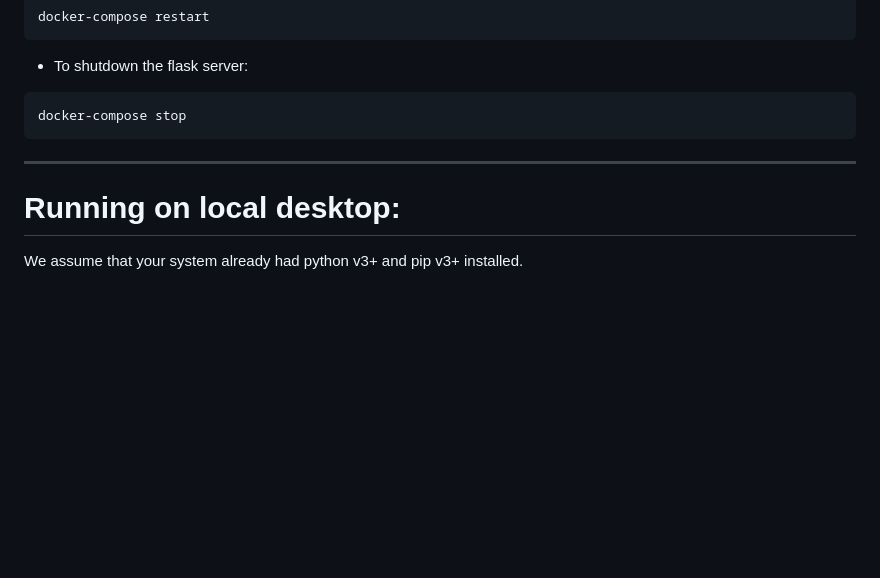
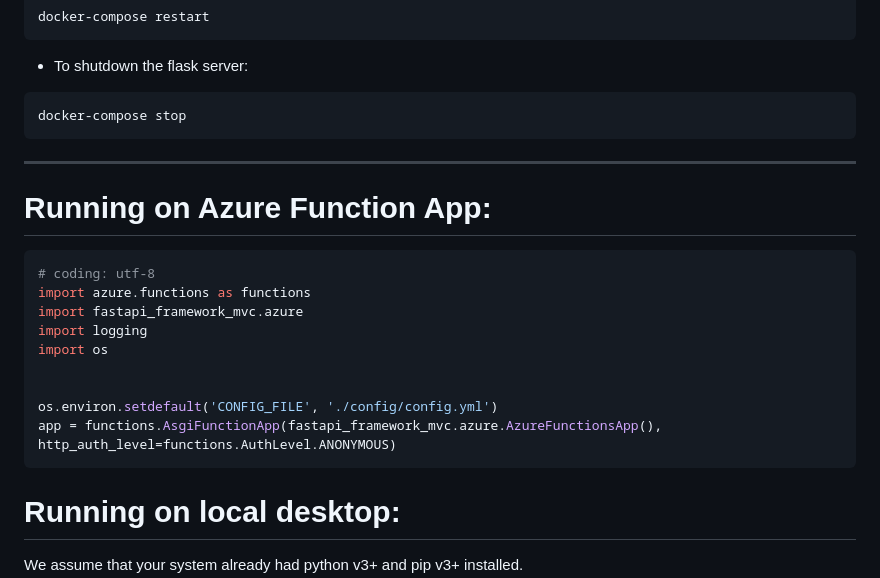
Before and after one commit to frederickney/fastapi-framework-mvc, a Markdown page: readme.md, the part around the change. Drawn GitHub-style; blank space fills up the shorter version.

````diff
--- a/readme.md
+++ b/readme.md
@@ -216,6 +216,20 @@ docker-compose stop
 
 ---
 
+# Running on Azure Function App:
+
+```python title="function_app.py"
+# coding: utf-8
+import azure.functions as functions
+import fastapi_framework_mvc.azure
+import logging
+import os
+
+
+os.environ.setdefault('CONFIG_FILE', './config/config.yml')
+app = functions.AsgiFunctionApp(fastapi_framework_mvc.azure.AzureFunctionsApp(), http_auth_level=functions.AuthLevel.ANONYMOUS)
+```
+
 # Running on local desktop:
 
 We assume that your system already had python v3+ and pip v3+ installed.
````
